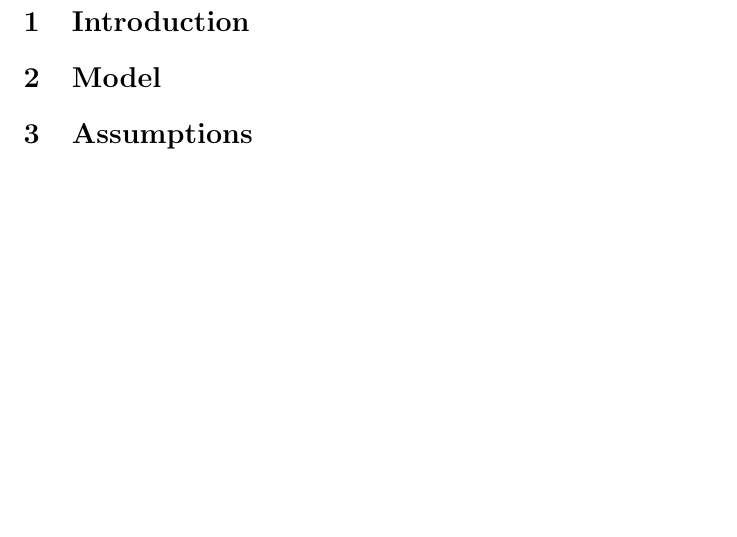
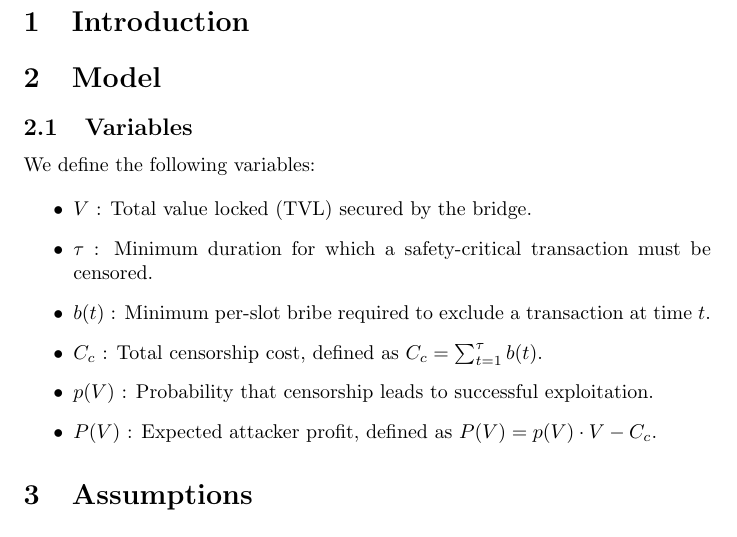
Before and after one commit to Vardhan0257/InsolventByDesign, a LaTeX document (specs/model.tex): part of the page, cut so that both start at the same text, the shorter picture padded with empty space. Compiled offline with pdfLaTeX.

Commit message:
Define economic variables for censorship and profit model

```diff
--- a/specs/model.tex
+++ b/specs/model.tex
@@ -10,6 +10,19 @@
 \section{Introduction}
 
 \section{Model}
+\subsection{Variables}
+
+We define the following variables:
+
+\begin{itemize}
+\item $V$ : Total value locked (TVL) secured by the bridge.
+\item $\tau$ : Minimum duration for which a safety-critical transaction must be censored.
+\item $b(t)$ : Minimum per-slot bribe required to exclude a transaction at time $t$.
+\item $C_c$ : Total censorship cost, defined as $C_c = \sum_{t=1}^{\tau} b(t)$.
+\item $p(V)$ : Probability that censorship leads to successful exploitation.
+\item $P(V)$ : Expected attacker profit, defined as $P(V) = p(V)\cdot V - C_c$.
+\end{itemize}
+
 
 \section{Assumptions}
 
```
